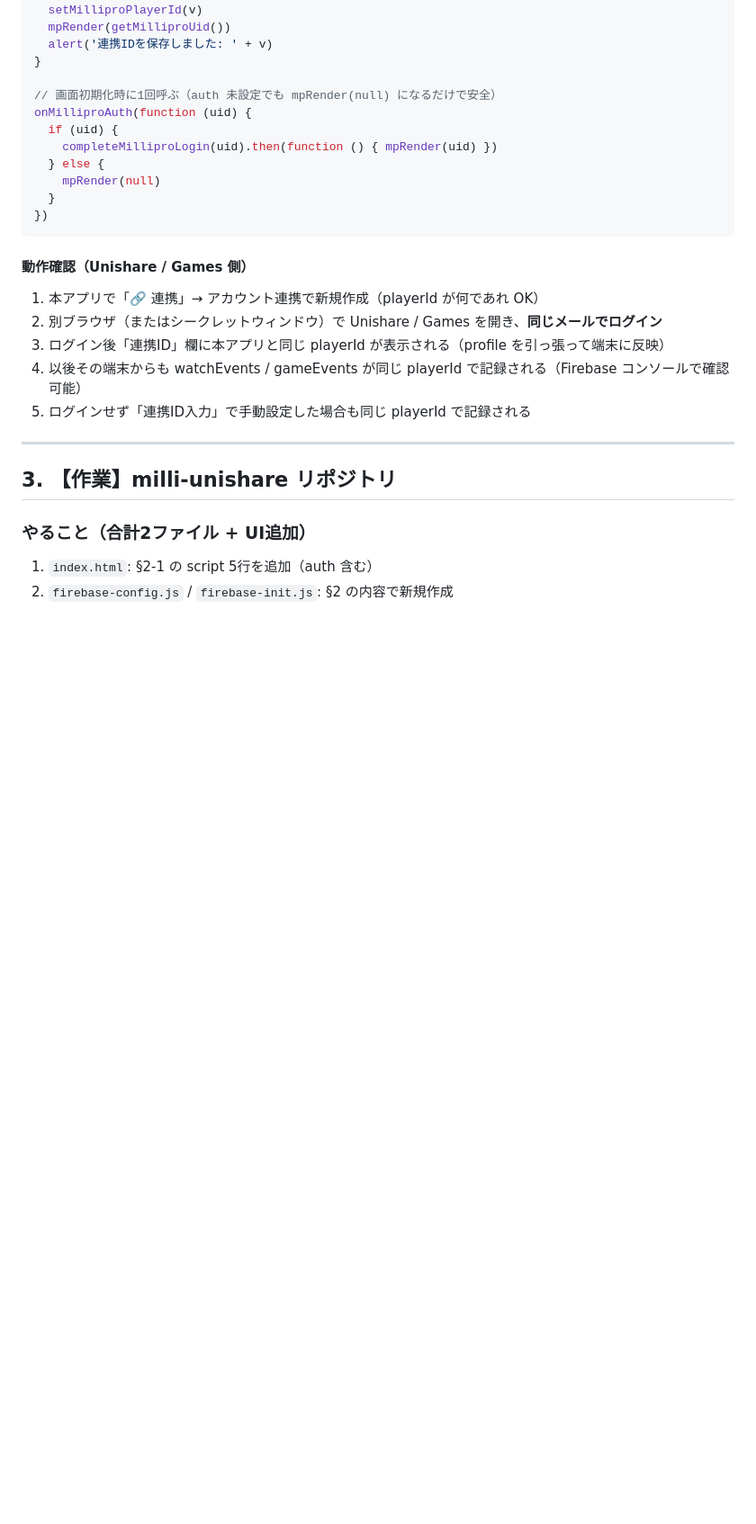
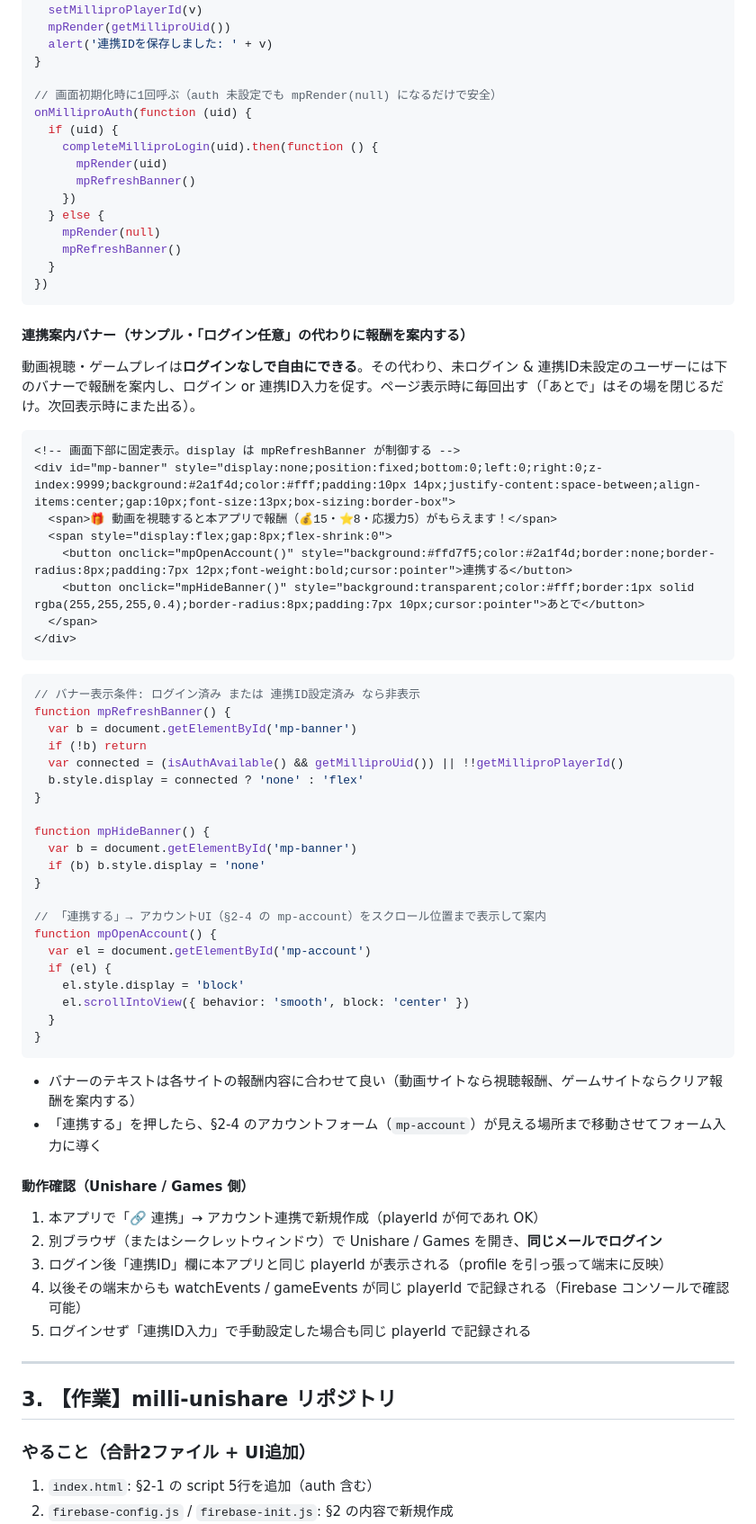
Before and after one commit to sunmachia/Millipro-Chronicle, a Markdown page: 連携ハンドオフ.md, the part around one of its changes. Shown at 90% size. Drawn GitHub-style; blank space fills up the shorter version.

Commit message:
ハンドオフ: Unishare/Games はログイン任意+連携案内バナー方針に変更（サンプルコード追加）

````diff
--- a/連携ハンドオフ.md
+++ b/連携ハンドオフ.md
@@ -370,12 +371,58 @@ function mpSetId() {
 // 画面初期化時に1回呼ぶ（auth 未設定でも mpRender(null) になるだけで安全）
 onMilliproAuth(function (uid) {
   if (uid) {
-    completeMilliproLogin(uid).then(function () { mpRender(uid) })
+    completeMilliproLogin(uid).then(function () {
+      mpRender(uid)
+      mpRefreshBanner()
+    })
   } else {
     mpRender(null)
+    mpRefreshBanner()
   }
 })
 ```
+
+#### 連携案内バナー（サンプル・「ログイン任意」の代わりに報酬を案内する）
+
+動画視聴・ゲームプレイは**ログインなしで自由にできる**。その代わり、未ログイン & 連携ID未設定のユーザーには下のバナーで報酬を案内し、ログイン or 連携ID入力を促す。ページ表示時に毎回出す（「あとで」はその場を閉じるだけ。次回表示時にまた出る）。
+
+```html
+<!-- 画面下部に固定表示。display は mpRefreshBanner が制御する -->
+<div id="mp-banner" style="display:none;position:fixed;bottom:0;left:0;right:0;z-index:9999;background:#2a1f4d;color:#fff;padding:10px 14px;justify-content:space-between;align-items:center;gap:10px;font-size:13px;box-sizing:border-box">
+  <span>🎁 動画を視聴すると本アプリで報酬（💰15・⭐8・応援力5）がもらえます！</span>
+  <span style="display:flex;gap:8px;flex-shrink:0">
+    <button onclick="mpOpenAccount()" style="background:#ffd7f5;color:#2a1f4d;border:none;border-radius:8px;padding:7px 12px;font-weight:bold;cursor:pointer">連携する</button>
+    <button onclick="mpHideBanner()" style="background:transparent;color:#fff;border:1px solid rgba(255,255,255,0.4);border-radius:8px;padding:7px 10px;cursor:pointer">あとで</button>
+  </span>
+</div>
+```
+
+```js
+// バナー表示条件: ログイン済み または 連携ID設定済み なら非表示
+function mpRefreshBanner() {
+  var b = document.getElementById('mp-banner')
+  if (!b) return
+  var connected = (isAuthAvailable() && getMilliproUid()) || !!getMilliproPlayerId()
+  b.style.display = connected ? 'none' : 'flex'
+}
+
+function mpHideBanner() {
+  var b = document.getElementById('mp-banner')
+  if (b) b.style.display = 'none'
+}
+
+// 「連携する」→ アカウントUI（§2-4 の mp-account）をスクロール位置まで表示して案内
+function mpOpenAccount() {
+  var el = document.getElementById('mp-account')
+  if (el) {
+    el.style.display = 'block'
+    el.scrollIntoView({ behavior: 'smooth', block: 'center' })
+  }
+}
+```
+
+- バナーのテキストは各サイトの報酬内容に合わせて良い（動画サイトなら視聴報酬、ゲームサイトならクリア報酬を案内する）
+- 「連携する」を押したら、§2-4 のアカウントフォーム（`mp-account`）が見える場所まで移動させてフォーム入力に導く
 
 #### 動作確認（Unishare / Games 側）
 
````
Also changed, not shown: other parts of 連携ハンドオフ.md (+5 -4 lines), 作業メモ.md (+12 -0 lines).
